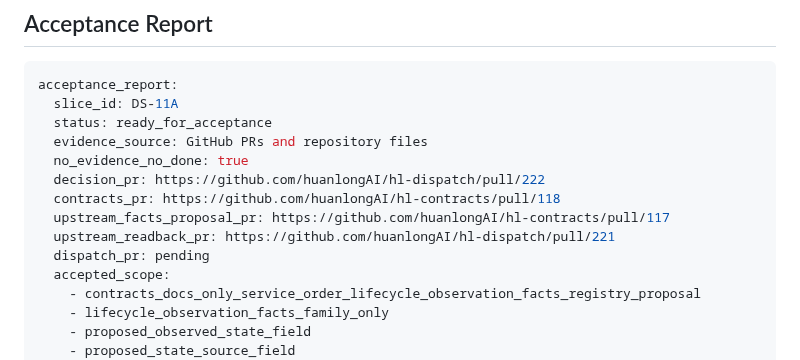
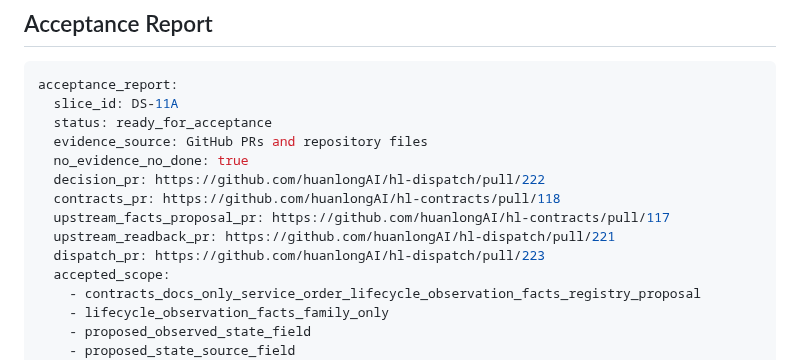
Before and after one commit to huanlongAI/hl-dispatch, a Markdown page: docs/delivery-recovery/DS-11A_FORMAL_OBJECT_CHAIN_SERVICE_ORDER_LIFECYCLE_OBSERVATION_FACTS_PROPOSAL_2026-06-10.md, the part around the change. GitHub-like rendering.

Commit message:
docs(dispatch): record DS-11A readback PR link

```diff
--- a/docs/delivery-recovery/DS-11A_FORMAL_OBJECT_CHAIN_SERVICE_ORDER_LIFECYCLE_OBSERVATION_FACTS_PROPOSAL_2026-06-10.md
+++ b/docs/delivery-recovery/DS-11A_FORMAL_OBJECT_CHAIN_SERVICE_ORDER_LIFECYCLE_OBSERVATION_FACTS_PROPOSAL_2026-06-10.md
@@ -212,7 +212,7 @@ acceptance_report:
   contracts_pr: https://github.com/huanlongAI/hl-contracts/pull/118
   upstream_facts_proposal_pr: https://github.com/huanlongAI/hl-contracts/pull/117
   upstream_readback_pr: https://github.com/huanlongAI/hl-dispatch/pull/221
-  dispatch_pr: pending
+  dispatch_pr: https://github.com/huanlongAI/hl-dispatch/pull/223
   accepted_scope:
     - contracts_docs_only_service_order_lifecycle_observation_facts_registry_proposal
     - lifecycle_observation_facts_family_only
```
